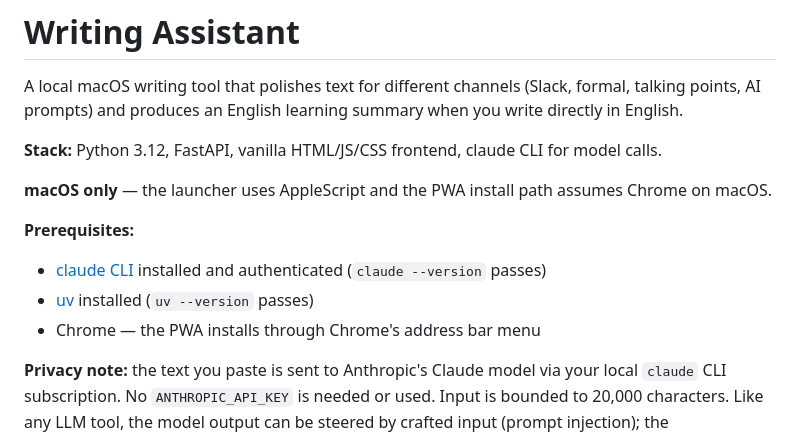
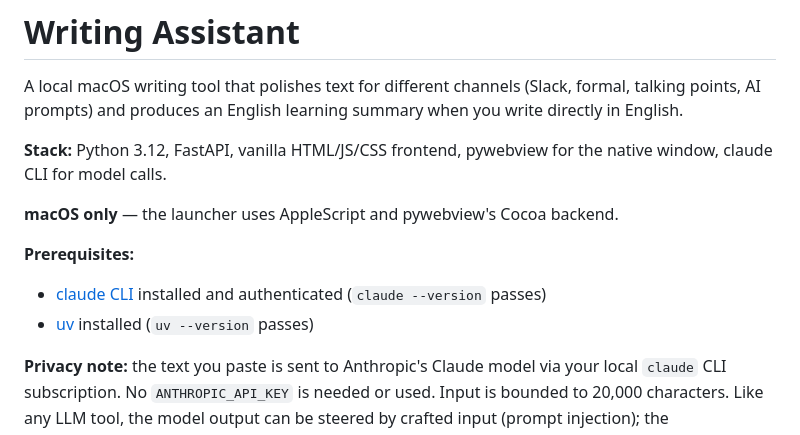
Before and after one commit to jessisena/writing-assistant, a Markdown page: README.md, the part around one of its changes. Drawn GitHub-style.

```diff
--- a/README.md
+++ b/README.md
@@ -3,14 +3,13 @@
 A local macOS writing tool that polishes text for different channels (Slack, formal, talking points,
 AI prompts) and produces an English learning summary when you write directly in English.
 
-**Stack:** Python 3.12, FastAPI, vanilla HTML/JS/CSS frontend, claude CLI for model calls.
+**Stack:** Python 3.12, FastAPI, vanilla HTML/JS/CSS frontend, pywebview for the native window, claude CLI for model calls.
 
-**macOS only** — the launcher uses AppleScript and the PWA install path assumes Chrome on macOS.
+**macOS only** — the launcher uses AppleScript and pywebview's Cocoa backend.
 
 **Prerequisites:**
 - [claude CLI](https://claude.ai/download) installed and authenticated (`claude --version` passes)
 - [uv](https://docs.astral.sh/uv/) installed (`uv --version` passes)
-- Chrome — the PWA installs through Chrome's address bar menu
 
 **Privacy note:** the text you paste is sent to Anthropic's Claude model via your local `claude`
 CLI subscription. No `ANTHROPIC_API_KEY` is needed or used. Input is bounded to 20,000 characters.
```
Also changed, not shown: other parts of README.md (+17 -22 lines).
